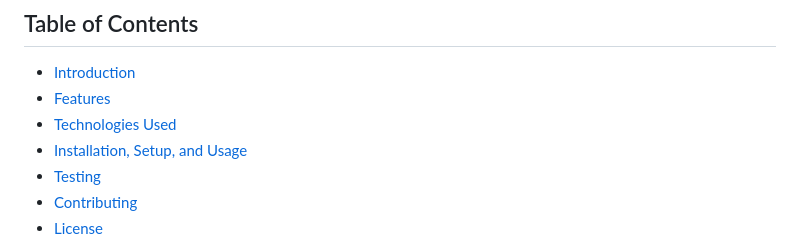
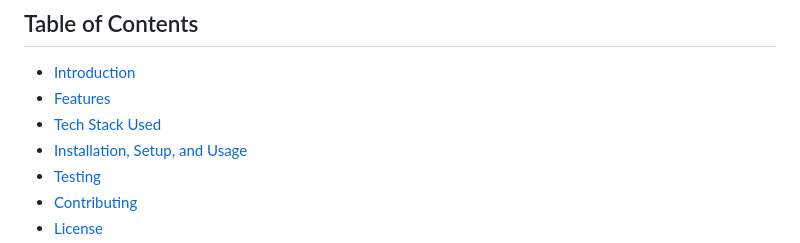
Before and after one commit to Drihmia/DoctorFlow, a Markdown page: README.md, the part around the change. GitHub-like rendering.

```diff
--- a/README.md
+++ b/README.md
@@ -6,7 +6,7 @@ DoctorFlow is an API designed to streamline the patient management process. It d
 
 - [Introduction](#introduction)
 - [Features](#features)
-- [Technologies Used](#tech-stack-used)
+- [Tech Stack Used](#tech-stack-used)
 - [Installation, Setup, and Usage](#installation-setup-and-usage)
 - [Testing](#testing)
 - [Contributing](#contributing)
```
